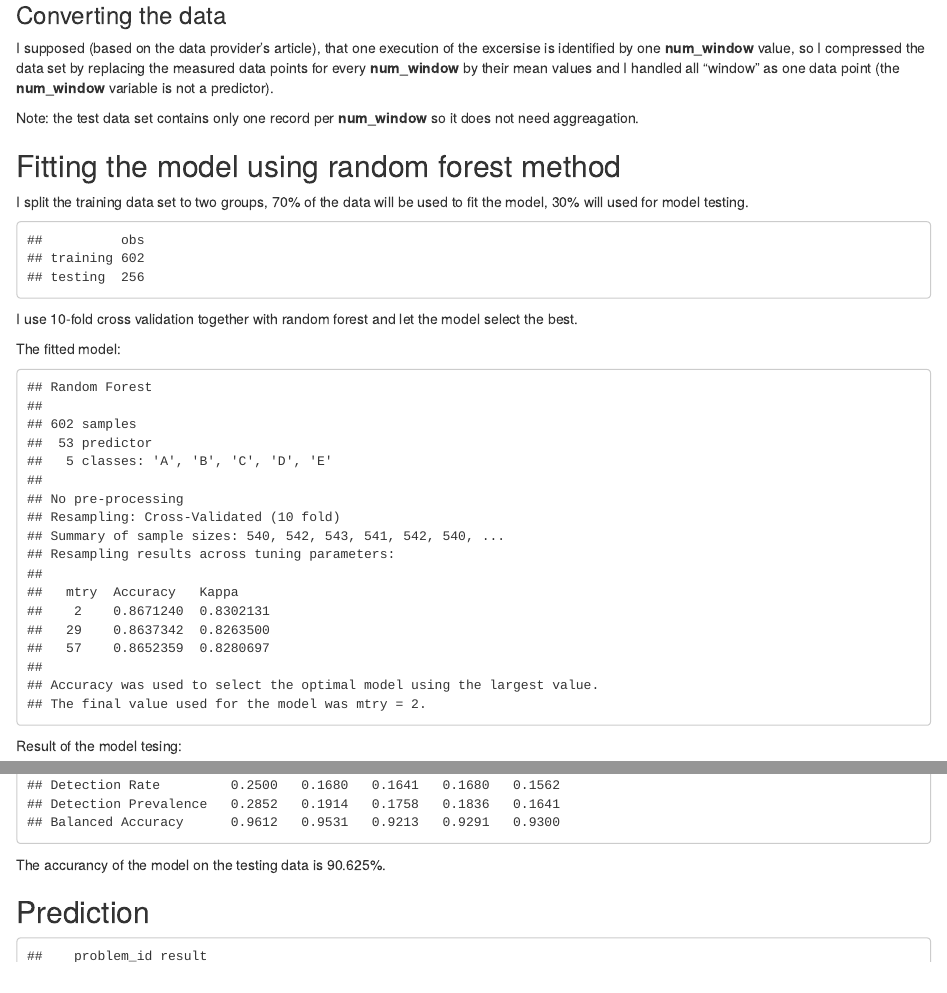
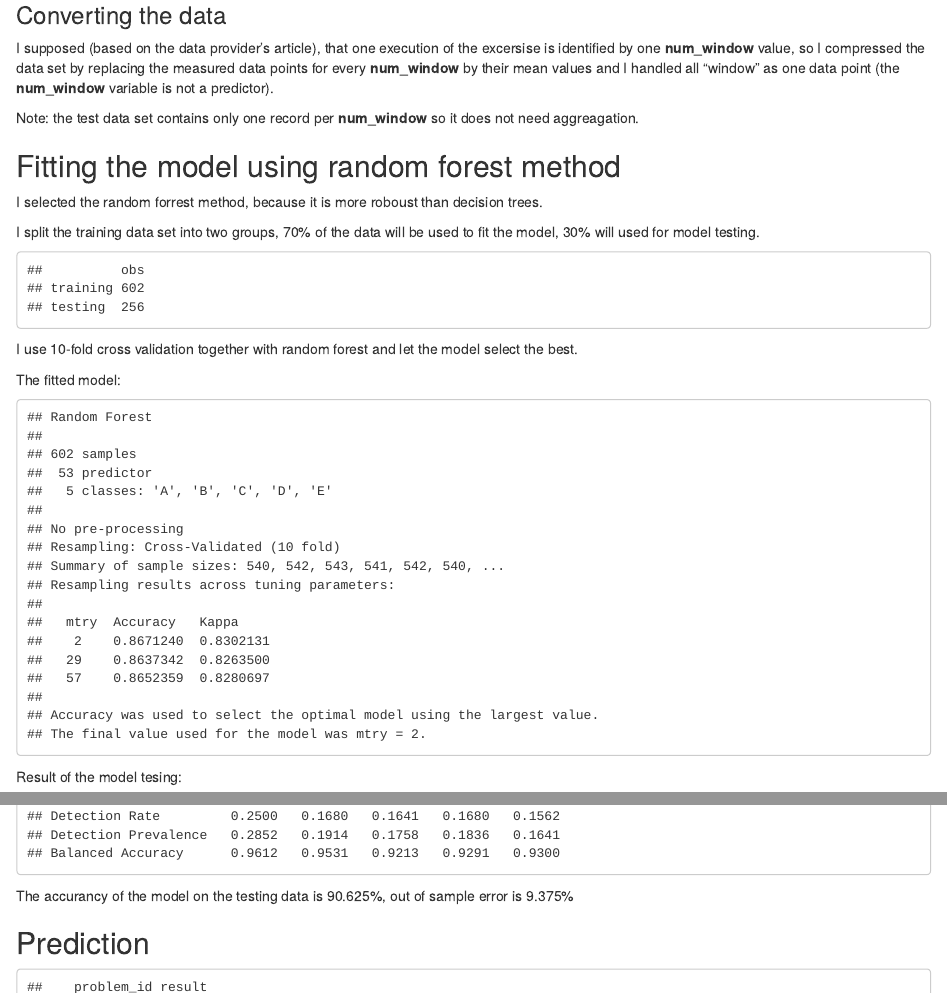
Before and after one commit to erfrits/erfrits.github.io, an R Markdown document (MLCourseProject.Rmd): the page in a window 1100 px wide, from 2230 px down, and a second part further down, joined at a grey line. The pictures show the output file MLCourseProject.html that the author committed with the source, opened offline.

Commit message:
Add files via upload

````diff
--- a/MLCourseProject.Rmd
+++ b/MLCourseProject.Rmd
@@ -105,7 +105,9 @@ Note: the test data set contains only one record per __num_window__ so it does n
 
 ## Fitting the model using random forest method
 
-I split the training data set to two groups, 70% of the data will be used to fit the model, 30% will used
+I selected the random forrest method, because it is more roboust than decision trees.
+
+I split the training data set into two groups, 70% of the data will be used to fit the model, 30% will used
 for model testing.
 
 ```{r}
@@ -135,7 +137,8 @@ Result of the model tesing:
 rfconf
 ```
 
-The accurancy of the model on the testing data is `r rfconf$overall[1] * 100`%.
+The accurancy of the model on the testing data is `r rfconf$overall[1] * 100`%,
+out of sample error is `r (1-rfconf$overall[1]) * 100`%
 
 ## Prediction
 ```{r}
````
Also changed, not shown: MLCourseProject.html.
